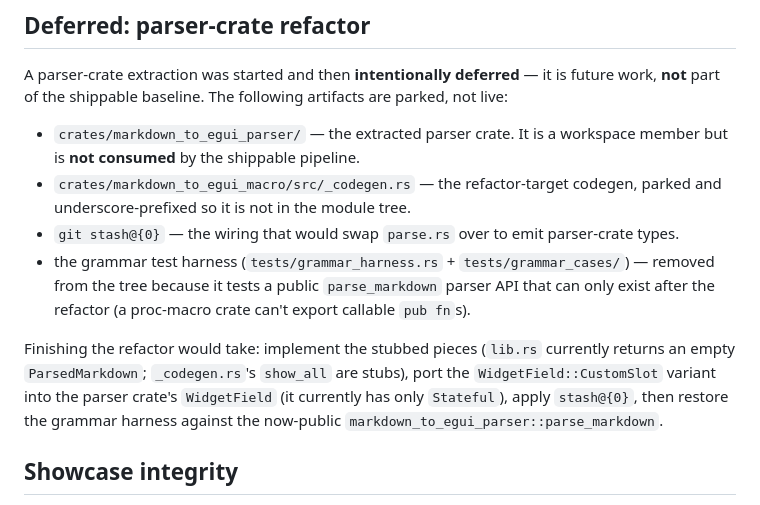
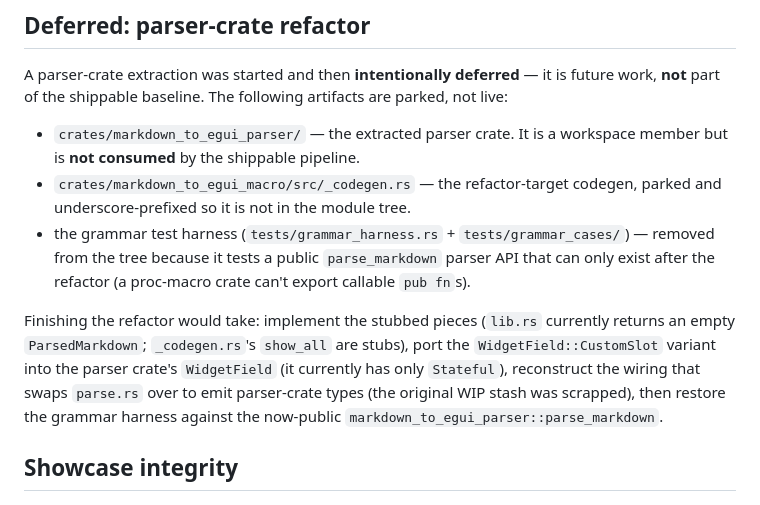
Before and after one commit to fjkorf/litui, a Markdown page: knowledge/rustretro-showcase.md, the part around the change. Drawn GitHub-style.

Commit message:
docs: drop scrapped parser-refactor stash reference in showcase note
The deferred parser-refactor WIP stash was scrapped; update the deferred note
to say the wiring must be reconstructed rather than pointing at a stash that no
longer exists.

Co-Authored-By: Claude Opus 4.8 (1M context) <noreply@anthropic.com>

```diff
--- a/knowledge/rustretro-showcase.md
+++ b/knowledge/rustretro-showcase.md
@@ -93,16 +93,15 @@ A parser-crate extraction was started and then **intentionally deferred** — it
   is **not consumed** by the shippable pipeline.
 - `crates/markdown_to_egui_macro/src/_codegen.rs` — the refactor-target codegen, parked and
   underscore-prefixed so it is not in the module tree.
-- `git stash@{0}` — the wiring that would swap `parse.rs` over to emit parser-crate types.
 - the grammar test harness (`tests/grammar_harness.rs` + `tests/grammar_cases/`) — removed from
   the tree because it tests a public `parse_markdown` parser API that can only exist after the
   refactor (a proc-macro crate can't export callable `pub fn`s).
 
 Finishing the refactor would take: implement the stubbed pieces (`lib.rs` currently returns an
 empty `ParsedMarkdown`; `_codegen.rs`'s `show_all` are stubs), port the `WidgetField::CustomSlot`
-variant into the parser crate's `WidgetField` (it currently has only `Stateful`), apply
-`stash@{0}`, then restore the grammar harness against the now-public
-`markdown_to_egui_parser::parse_markdown`.
+variant into the parser crate's `WidgetField` (it currently has only `Stateful`), reconstruct the
+wiring that swaps `parse.rs` over to emit parser-crate types (the original WIP stash was scrapped),
+then restore the grammar harness against the now-public `markdown_to_egui_parser::parse_markdown`.
 
 ## Showcase integrity
 
```
